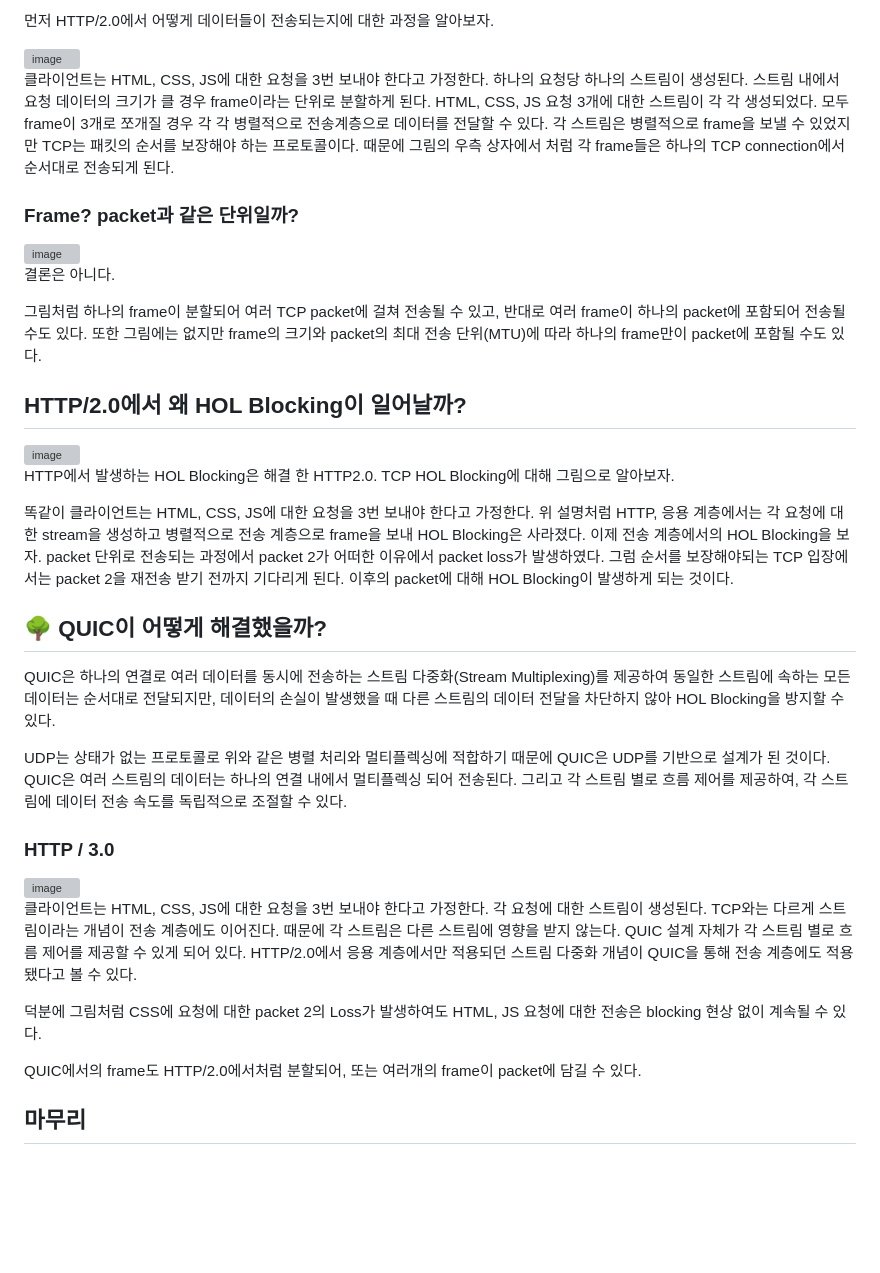
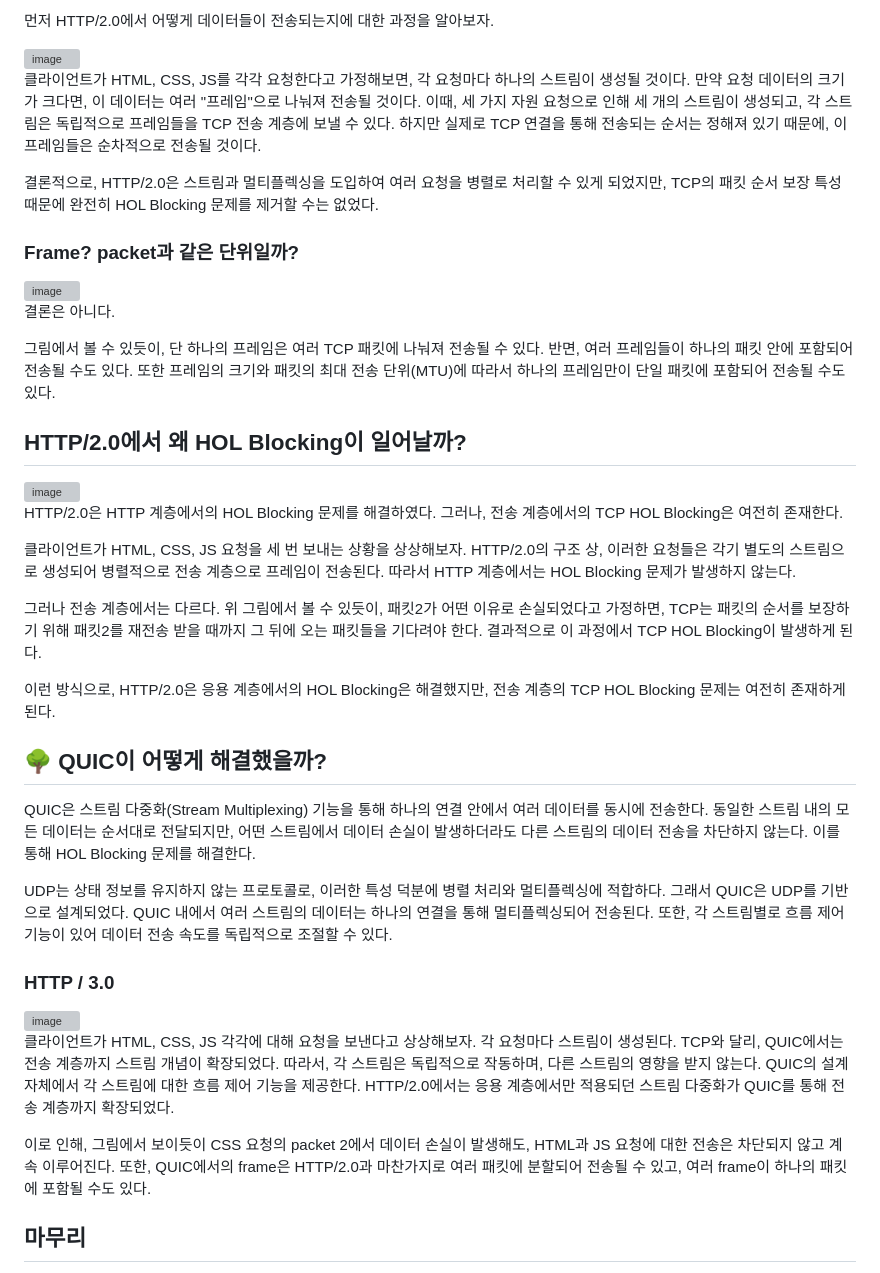
Before and after one commit to ahnlook/TIL, a Markdown page: Blog/QUIC.md, the part around one of its changes. GitHub-like rendering; blank space fills up the shorter version; grey boxes are pictures that could not be loaded.

```diff
--- a/Blog/QUIC.md
+++ b/Blog/QUIC.md
@@ -70,7 +66,9 @@ HTTP/1.X에서 발생하던 HOL Blocking을 완화하기 위해 HTTP/2.0에는
 
 <img width="940" alt="image" src="https://user-images.githubusercontent.com/88878874/268066421-54832a91-7ad9-40c0-9ccc-e82b39fbc533.png">
 
-클라이언트는 HTML, CSS, JS에 대한 요청을 3번 보내야 한다고 가정한다. 하나의 요청당 하나의 스트림이 생성된다. 스트림 내에서 요청 데이터의 크기가 클 경우 frame이라는 단위로 분할하게 된다. HTML, CSS, JS 요청 3개에 대한 스트림이 각 각 생성되었다. 모두 frame이 3개로 쪼개질 경우 각 각 병렬적으로 전송계층으로 데이터를 전달할 수 있다. 각 스트림은 병렬적으로 frame을 보낼 수 있었지만 TCP는 패킷의 순서를 보장해야 하는 프로토콜이다. 때문에 그림의 우측 상자에서 처럼 각 frame들은 하나의 TCP connection에서 순서대로 전송되게 된다.
+클라이언트가 HTML, CSS, JS를 각각 요청한다고 가정해보면, 각 요청마다 하나의 스트림이 생성될 것이다. 만약 요청 데이터의 크기가 크다면, 이 데이터는 여러 "프레임"으로 나눠져 전송될 것이다. 이때, 세 가지 자원 요청으로 인해 세 개의 스트림이 생성되고, 각 스트림은 독립적으로 프레임들을 TCP 전송 계층에 보낼 수 있다. 하지만 실제로 TCP 연결을 통해 전송되는 순서는 정해져 있기 때문에, 이 프레임들은 순차적으로 전송될 것이다.
+
+결론적으로, HTTP/2.0은 스트림과 멀티플렉싱을 도입하여 여러 요청을 병렬로 처리할 수 있게 되었지만, TCP의 패킷 순서 보장 특성 때문에 완전히 HOL Blocking 문제를 제거할 수는 없었다.
 
 ### Frame? packet과 같은 단위일까?
 
@@ -78,31 +76,33 @@ HTTP/1.X에서 발생하던 HOL Blocking을 완화하기 위해 HTTP/2.0에는
 
 결론은 아니다.
 
-그림처럼 하나의 frame이 분할되어 여러 TCP packet에 걸쳐 전송될 수 있고, 반대로 여러 frame이 하나의 packet에 포함되어 전송될 수도 있다. 또한 그림에는 없지만 frame의 크기와 packet의 최대 전송 단위(MTU)에 따라 하나의 frame만이 packet에 포함될 수도 있다.
+그림에서 볼 수 있듯이, 단 하나의 프레임은 여러 TCP 패킷에 나눠져 전송될 수 있다. 반면, 여러 프레임들이 하나의 패킷 안에 포함되어 전송될 수도 있다. 또한 프레임의 크기와 패킷의 최대 전송 단위(MTU)에 따라서 하나의 프레임만이 단일 패킷에 포함되어 전송될 수도 있다.
 
 ## HTTP/2.0에서 왜 HOL Blocking이 일어날까?
 
 <img width="940" alt="image" src="https://user-images.githubusercontent.com/88878874/268066497-227dbcb1-97c0-4120-bb2a-902cb5ef8145.png">
 
-HTTP에서 발생하는 HOL Blocking은 해결 한 HTTP2.0. TCP HOL Blocking에 대해 그림으로 알아보자.
+HTTP/2.0은 HTTP 계층에서의 HOL Blocking 문제를 해결하였다. 그러나, 전송 계층에서의 TCP HOL Blocking은 여전히 존재한다.
 
-똑같이 클라이언트는 HTML, CSS, JS에 대한 요청을 3번 보내야 한다고 가정한다. 위 설명처럼 HTTP, 응용 계층에서는 각 요청에 대한 stream을 생성하고 병렬적으로 전송 계층으로 frame을 보내 HOL Blocking은 사라졌다. 이제 전송 계층에서의 HOL Blocking을 보자. packet 단위로 전송되는 과정에서 packet 2가 어떠한 이유에서 packet loss가 발생하였다. 그럼 순서를 보장해야되는 TCP 입장에서는 packet 2을 재전송 받기 전까지 기다리게 된다. 이후의 packet에 대해 HOL Blocking이 발생하게 되는 것이다.
+클라이언트가 HTML, CSS, JS 요청을 세 번 보내는 상황을 상상해보자. HTTP/2.0의 구조 상, 이러한 요청들은 각기 별도의 스트림으로 생성되어 병렬적으로 전송 계층으로 프레임이 전송된다. 따라서 HTTP 계층에서는 HOL Blocking 문제가 발생하지 않는다.
+
+그러나 전송 계층에서는 다르다. 위 그림에서 볼 수 있듯이, 패킷2가 어떤 이유로 손실되었다고 가정하면, TCP는 패킷의 순서를 보장하기 위해 패킷2를 재전송 받을 때까지 그 뒤에 오는 패킷들을 기다려야 한다. 결과적으로 이 과정에서 TCP HOL Blocking이 발생하게 된다.
+
+이런 방식으로, HTTP/2.0은 응용 계층에서의 HOL Blocking은 해결했지만, 전송 계층의 TCP HOL Blocking 문제는 여전히 존재하게 된다.
 
 ## 🌳 QUIC이 어떻게 해결했을까?
 
-QUIC은 하나의 연결로 여러 데이터를 동시에 전송하는 스트림 다중화(Stream Multiplexing)를 제공하여 동일한 스트림에 속하는 모든 데이터는 순서대로 전달되지만, 데이터의 손실이 발생했을 때 다른 스트림의 데이터 전달을 차단하지 않아 HOL Blocking을 방지할 수 있다.
+QUIC은 스트림 다중화(Stream Multiplexing) 기능을 통해 하나의 연결 안에서 여러 데이터를 동시에 전송한다. 동일한 스트림 내의 모든 데이터는 순서대로 전달되지만, 어떤 스트림에서 데이터 손실이 발생하더라도 다른 스트림의 데이터 전송을 차단하지 않는다. 이를 통해 HOL Blocking 문제를 해결한다.
 
-UDP는 상태가 없는 프로토콜로 위와 같은 병렬 처리와 멀티플렉싱에 적합하기 때문에 QUIC은 UDP를 기반으로 설계가 된 것이다. QUIC은 여러 스트림의 데이터는 하나의 연결 내에서 멀티플렉싱 되어 전송된다. 그리고 각 스트림 별로 흐름 제어를 제공하여, 각 스트림에 데이터 전송 속도를 독립적으로 조절할 수 있다.
+UDP는 상태 정보를 유지하지 않는 프로토콜로, 이러한 특성 덕분에 병렬 처리와 멀티플렉싱에 적합하다. 그래서 QUIC은 UDP를 기반으로 설계되었다. QUIC 내에서 여러 스트림의 데이터는 하나의 연결을 통해 멀티플렉싱되어 전송된다. 또한, 각 스트림별로 흐름 제어 기능이 있어 데이터 전송 속도를 독립적으로 조절할 수 있다.
 
 ### HTTP / 3.0
 
 <img width="940" alt="image" src="https://user-images.githubusercontent.com/88878874/268066521-764bea4b-5200-401e-b571-66fd8ed10997.png">
 
-클라이언트는 HTML, CSS, JS에 대한 요청을 3번 보내야 한다고 가정한다. 각 요청에 대한 스트림이 생성된다. TCP와는 다르게 스트림이라는 개념이 전송 계층에도 이어진다. 때문에 각 스트림은 다른 스트림에 영향을 받지 않는다. QUIC 설계 자체가 각 스트림 별로 흐름 제어를 제공할 수 있게 되어 있다. HTTP/2.0에서 응용 계층에서만 적용되던 스트림 다중화 개념이 QUIC을 통해 전송 계층에도 적용됐다고 볼 수 있다.
+클라이언트가 HTML, CSS, JS 각각에 대해 요청을 보낸다고 상상해보자. 각 요청마다 스트림이 생성된다. TCP와 달리, QUIC에서는 전송 계층까지 스트림 개념이 확장되었다. 따라서, 각 스트림은 독립적으로 작동하며, 다른 스트림의 영향을 받지 않는다. QUIC의 설계 자체에서 각 스트림에 대한 흐름 제어 기능을 제공한다. HTTP/2.0에서는 응용 계층에서만 적용되던 스트림 다중화가 QUIC를 통해 전송 계층까지 확장되었다.
 
-덕분에 그림처럼 CSS에 요청에 대한 packet 2의 Loss가 발생하여도 HTML, JS 요청에 대한 전송은 blocking 현상 없이 계속될 수 있다.
-
-QUIC에서의 frame도 HTTP/2.0에서처럼 분할되어, 또는 여러개의 frame이 packet에 담길 수 있다.
+이로 인해, 그림에서 보이듯이 CSS 요청의 packet 2에서 데이터 손실이 발생해도, HTML과 JS 요청에 대한 전송은 차단되지 않고 계속 이루어진다. 또한, QUIC에서의 frame은 HTTP/2.0과 마찬가지로 여러 패킷에 분할되어 전송될 수 있고, 여러 frame이 하나의 패킷에 포함될 수도 있다.
 
 ## 마무리
 
```
Also changed, not shown: other parts of Blog/QUIC.md (+16 -20 lines).
